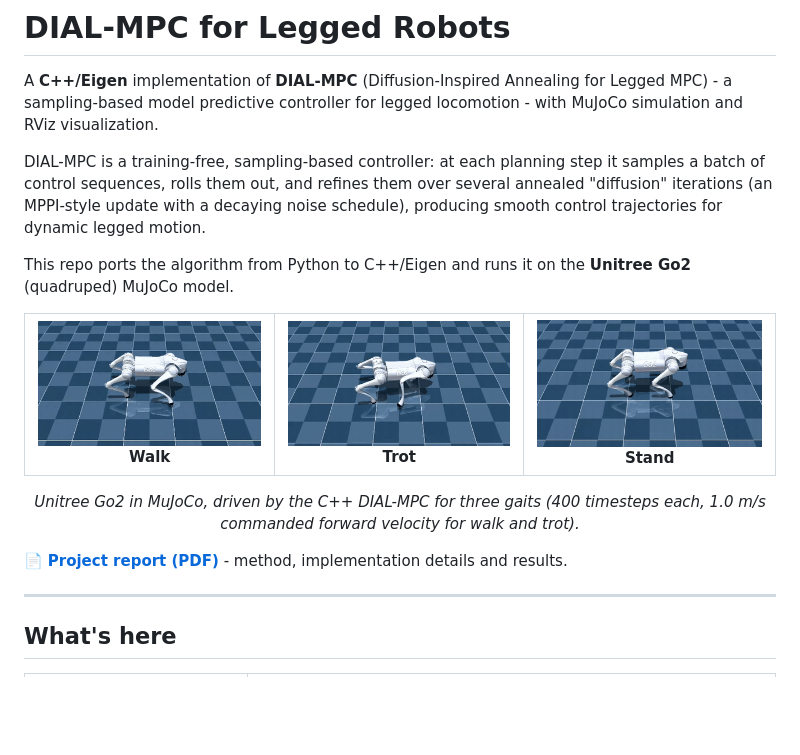
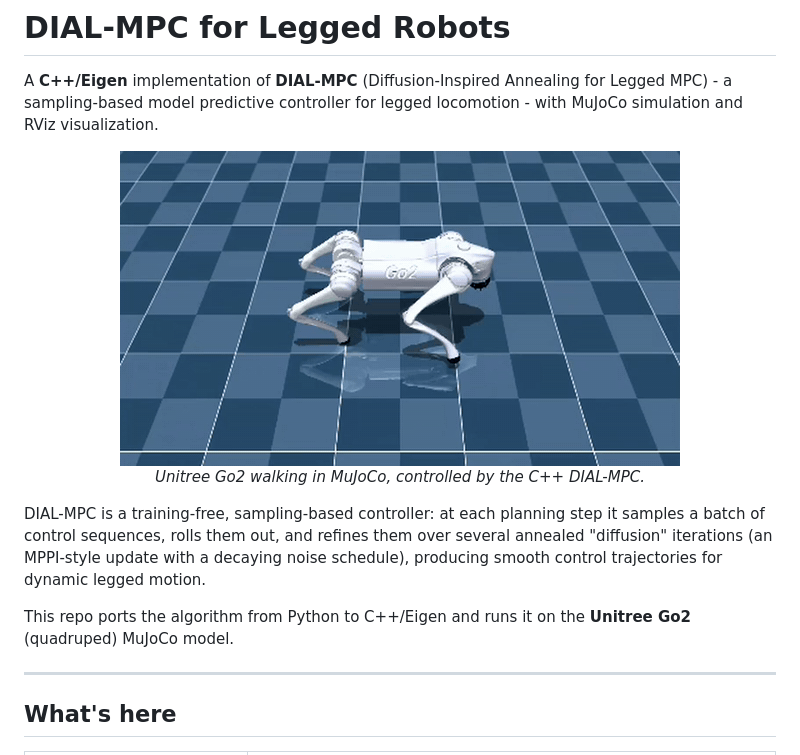
Before and after one commit to laasyak02/dial-mpc, a Markdown page: README.md, the part around one of its changes. Rendered like a GitHub page; pictures changed too: media/go2_walk.gif; blank space fills up the shorter version.

```diff
--- a/README.md
+++ b/README.md
@@ -1,22 +1,16 @@
 # DIAL-MPC for Legged Robots
 
 A **C++/Eigen** implementation of **DIAL-MPC** (Diffusion-Inspired Annealing for Legged MPC) - a sampling-based model predictive controller for legged locomotion - with MuJoCo simulation and RViz visualization.
+
+<p align="center">
+  <img src="media/go2_walk.gif" width="560" alt="Unitree Go2 walking in MuJoCo under DIAL-MPC">
+  <br><i>Unitree Go2 walking in MuJoCo, controlled by the C++ DIAL-MPC.</i>
+</p>
 
 DIAL-MPC is a training-free, sampling-based controller: at each planning step it samples a batch of control sequences, rolls them out, and refines them over several annealed "diffusion" iterations (an MPPI-style update with a decaying noise schedule), producing smooth control trajectories for dynamic legged motion.
 
 This repo ports the algorithm from Python to C++/Eigen and runs it on the **Unitree Go2** (quadruped) MuJoCo model.
 
-<table align="center">
-  <tr>
-    <td align="center"><img src="media/go2_walk.gif" width="260" alt="Go2 walking"><br><b>Walk</b></td>
-    <td align="center"><img src="media/go2_trot.gif" width="260" alt="Go2 trotting"><br><b>Trot</b></td>
-    <td align="center"><img src="media/go2_stand.gif" width="260" alt="Go2 standing"><br><b>Stand</b></td>
-  </tr>
-</table>
-
-<p align="center"><i>Unitree Go2 in MuJoCo, driven by the C++ DIAL-MPC for three gaits (400 timesteps each, 1.0 m/s commanded forward velocity for walk and trot).</i></p>
-
-📄 **[Project report (PDF)](docs/DIAL_MPC_Report.pdf)** - method, implementation details and results.
 
 ---
 
```
Also changed, not shown: other parts of README.md (+30 -3 lines), media/base_position_stand.png (added), media/base_position_trot.png (added), media/base_position_walk.png (added), media/dial_galileo_pipeline.png (added), 1 other file.
